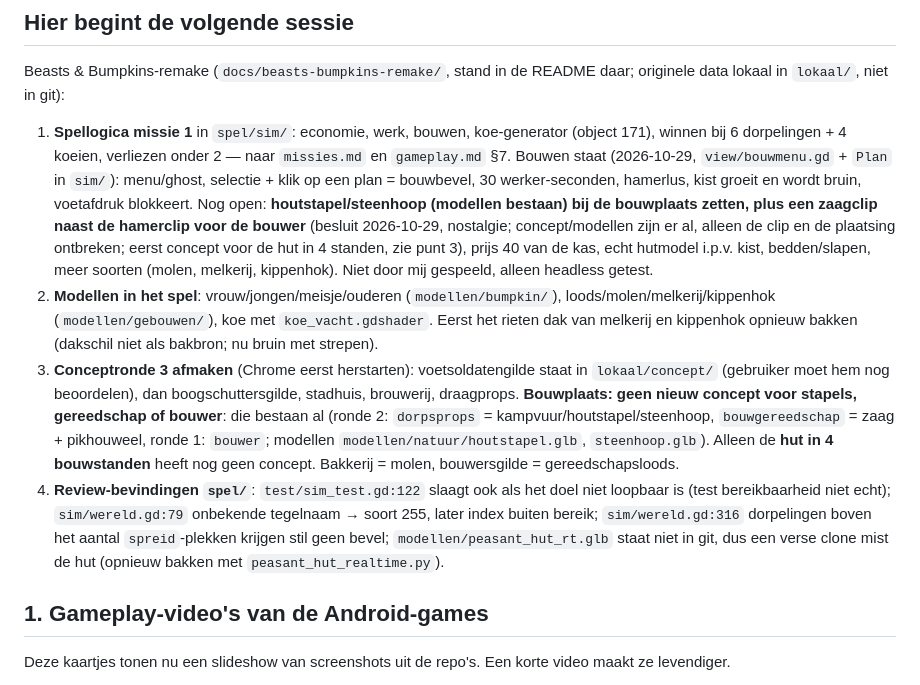
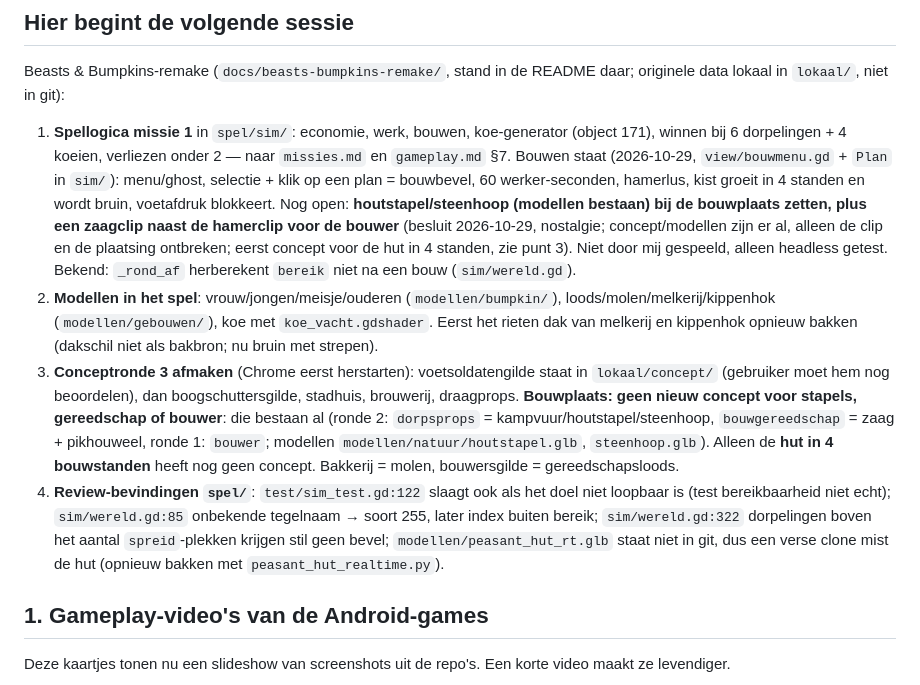
Before and after one commit to abons/Apps, a Markdown page: TODO.md, the part around the change. GitHub-like rendering.

Commit message:
Beasts & Bumpkins-remake: review verwerkt (zwervers uit nieuwe hut, pauze stopt hamerlus), TODO rechtgezet
Co-Authored-By: Claude Sonnet 5.5 <noreply@anthropic.com>
Claude-Session: https://claude.ai/code/session_0151pWCUiuzp2TbcDUjHcjLK

```diff
--- a/TODO.md
+++ b/TODO.md
@@ -7,10 +7,10 @@ want die kunnen alleen op een telefoon of emulator opgenomen worden.
 
 Beasts & Bumpkins-remake (`docs/beasts-bumpkins-remake/`, stand in de README daar; originele data lokaal in `lokaal/`, niet in git):
 
-1. **Spellogica missie 1** in `spel/sim/`: economie, werk, bouwen, koe-generator (object 171), winnen bij 6 dorpelingen + 4 koeien, verliezen onder 2 — naar `missies.md` en `gameplay.md` §7. Bouwen staat (2026-10-29, `view/bouwmenu.gd` + `Plan` in `sim/`): menu/ghost, selectie + klik op een plan = bouwbevel, 30 werker-seconden, hamerlus, kist groeit en wordt bruin, voetafdruk blokkeert. Nog open: **houtstapel/steenhoop (modellen bestaan) bij de bouwplaats zetten, plus een zaagclip naast de hamerclip voor de bouwer** (besluit 2026-10-29, nostalgie; concept/modellen zijn er al, alleen de clip en de plaatsing ontbreken; eerst concept voor de hut in 4 standen, zie punt 3), prijs 40 van de kas, echt hutmodel i.p.v. kist, bedden/slapen, meer soorten (molen, melkerij, kippenhok). Niet door mij gespeeld, alleen headless getest.
+1. **Spellogica missie 1** in `spel/sim/`: economie, werk, bouwen, koe-generator (object 171), winnen bij 6 dorpelingen + 4 koeien, verliezen onder 2 — naar `missies.md` en `gameplay.md` §7. Bouwen staat (2026-10-29, `view/bouwmenu.gd` + `Plan` in `sim/`): menu/ghost, selectie + klik op een plan = bouwbevel, 60 werker-seconden, hamerlus, kist groeit in 4 standen en wordt bruin, voetafdruk blokkeert. Nog open: **houtstapel/steenhoop (modellen bestaan) bij de bouwplaats zetten, plus een zaagclip naast de hamerclip voor de bouwer** (besluit 2026-10-29, nostalgie; concept/modellen zijn er al, alleen de clip en de plaatsing ontbreken; eerst concept voor de hut in 4 standen, zie punt 3). Niet door mij gespeeld, alleen headless getest. Bekend: `_rond_af` herberekent `bereik` niet na een bouw (`sim/wereld.gd`).
 2. **Modellen in het spel**: vrouw/jongen/meisje/ouderen (`modellen/bumpkin/`), loods/molen/melkerij/kippenhok (`modellen/gebouwen/`), koe met `koe_vacht.gdshader`. Eerst het rieten dak van melkerij en kippenhok opnieuw bakken (dakschil niet als bakbron; nu bruin met strepen).
 3. **Conceptronde 3 afmaken** (Chrome eerst herstarten): voetsoldatengilde staat in `lokaal/concept/` (gebruiker moet hem nog beoordelen), dan boogschuttersgilde, stadhuis, brouwerij, draagprops. **Bouwplaats: geen nieuw concept voor stapels, gereedschap of bouwer**: die bestaan al (ronde 2: `dorpsprops` = kampvuur/houtstapel/steenhoop, `bouwgereedschap` = zaag + pikhouweel, ronde 1: `bouwer`; modellen `modellen/natuur/houtstapel.glb`, `steenhoop.glb`). Alleen de **hut in 4 bouwstanden** heeft nog geen concept. Bakkerij = molen, bouwersgilde = gereedschapsloods.
-4. **Review-bevindingen `spel/`**: `test/sim_test.gd:122` slaagt ook als het doel niet loopbaar is (test bereikbaarheid niet echt); `sim/wereld.gd:79` onbekende tegelnaam → soort 255, later index buiten bereik; `sim/wereld.gd:316` dorpelingen boven het aantal `spreid`-plekken krijgen stil geen bevel; `modellen/peasant_hut_rt.glb` staat niet in git, dus een verse clone mist de hut (opnieuw bakken met `peasant_hut_realtime.py`).
+4. **Review-bevindingen `spel/`**: `test/sim_test.gd:122` slaagt ook als het doel niet loopbaar is (test bereikbaarheid niet echt); `sim/wereld.gd:85` onbekende tegelnaam → soort 255, later index buiten bereik; `sim/wereld.gd:322` dorpelingen boven het aantal `spreid`-plekken krijgen stil geen bevel; `modellen/peasant_hut_rt.glb` staat niet in git, dus een verse clone mist de hut (opnieuw bakken met `peasant_hut_realtime.py`).
 
 ## 1. Gameplay-video's van de Android-games
 
```
